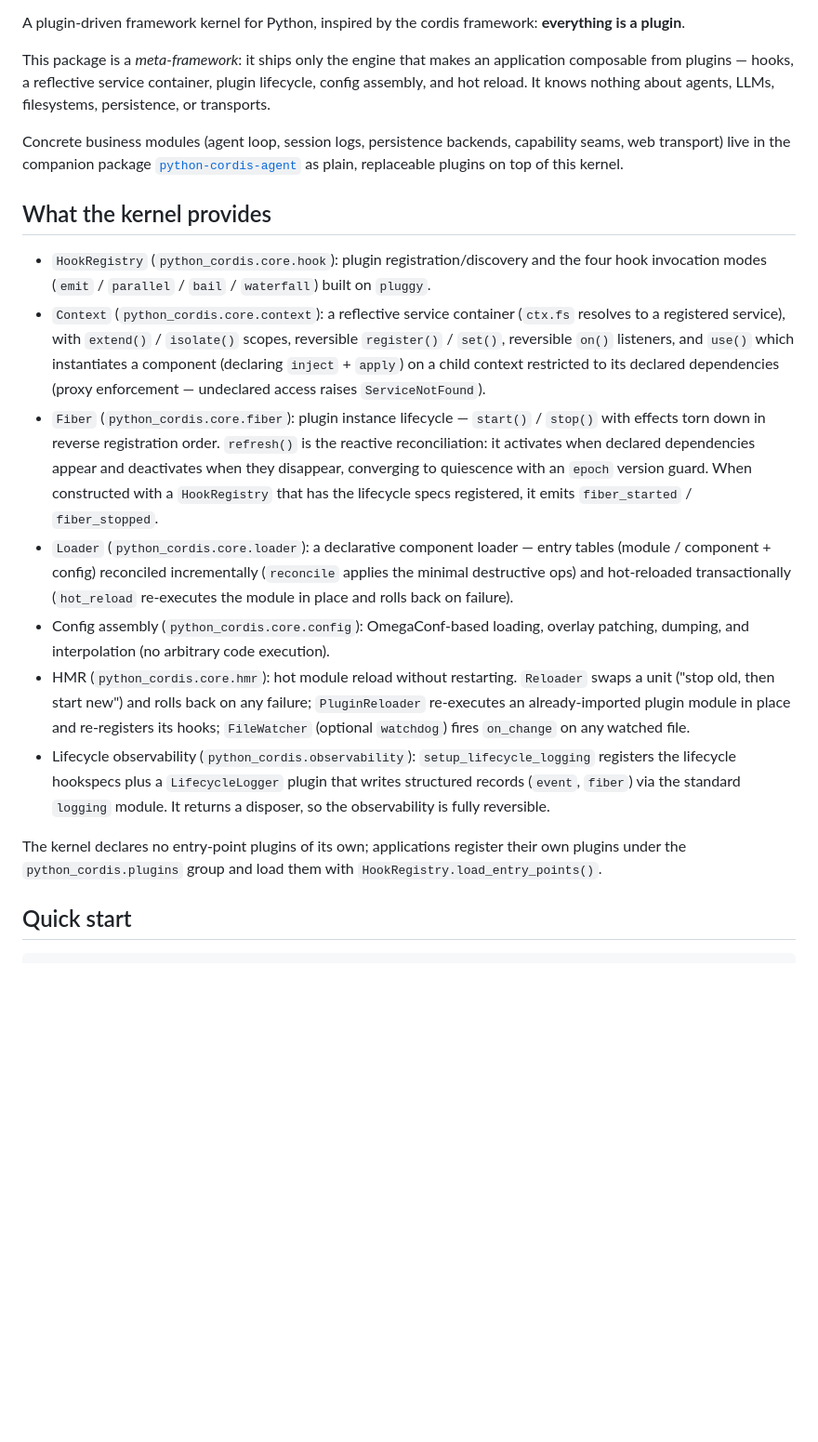
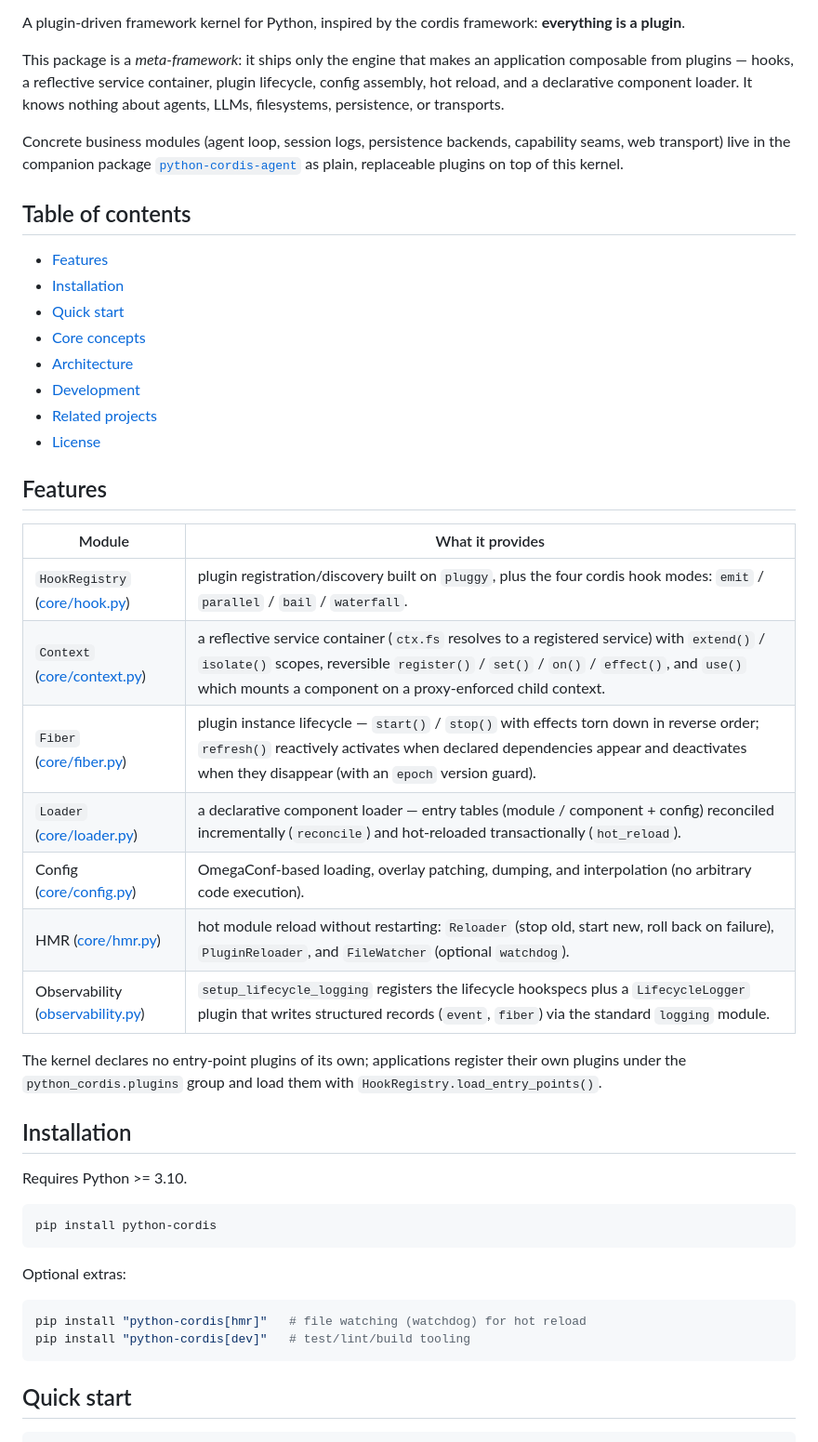
Before and after one commit to peroxider/python-cordis, a Markdown page: README.md, the part around one of its changes. Shown at 93% size. Drawn GitHub-style; blank space fills up the shorter version.

````diff
--- a/README.md
+++ b/README.md
@@ -5,53 +7,56 @@ A plugin-driven framework kernel for Python, inspired by the cordis framework:
 
 This package is a *meta-framework*: it ships only the engine that makes an
 application composable from plugins — hooks, a reflective service container,
-plugin lifecycle, config assembly, and hot reload. It knows nothing about
-agents, LLMs, filesystems, persistence, or transports.
+plugin lifecycle, config assembly, hot reload, and a declarative component
+loader. It knows nothing about agents, LLMs, filesystems, persistence, or
+transports.
 
 Concrete business modules (agent loop, session logs, persistence backends,
 capability seams, web transport) live in the companion package
-[`python-cordis-agent`](https://pypi.org/project/python-cordis-agent/) as plain, replaceable
-plugins on top of this kernel.
+[`python-cordis-agent`](https://pypi.org/project/python-cordis-agent/) as plain,
+replaceable plugins on top of this kernel.
 
-## What the kernel provides
+## Table of contents
 
-- `HookRegistry` (`python_cordis.core.hook`): plugin registration/discovery and
-  the four hook invocation modes (`emit` / `parallel` / `bail` / `waterfall`)
-  built on `pluggy`.
-- `Context` (`python_cordis.core.context`): a reflective service container
-  (`ctx.fs` resolves to a registered service), with `extend()` / `isolate()`
-  scopes, reversible `register()` / `set()`, reversible `on()` listeners, and
-  `use()` which instantiates a component (declaring `inject` + `apply`) on a
-  child context restricted to its declared dependencies (proxy enforcement —
-  undeclared access raises `ServiceNotFound`).
-- `Fiber` (`python_cordis.core.fiber`): plugin instance lifecycle —
-  `start()` / `stop()` with effects torn down in reverse registration order.
-  `refresh()` is the reactive reconciliation: it activates when declared
-  dependencies appear and deactivates when they disappear, converging to
-  quiescence with an `epoch` version guard. When constructed with a
-  `HookRegistry` that has the lifecycle specs registered, it emits
-  `fiber_started` / `fiber_stopped`.
-- `Loader` (`python_cordis.core.loader`): a declarative component loader —
-  entry tables (module / component + config) reconciled incrementally
-  (`reconcile` applies the minimal destructive ops) and hot-reloaded
-  transactionally (`hot_reload` re-executes the module in place and rolls back
-  on failure).
-- Config assembly (`python_cordis.core.config`): OmegaConf-based loading,
-  overlay patching, dumping, and interpolation (no arbitrary code execution).
-- HMR (`python_cordis.core.hmr`): hot module reload without restarting.
-  `Reloader` swaps a unit ("stop old, then start new") and rolls back on any
-  failure; `PluginReloader` re-executes an already-imported plugin module in
-  place and re-registers its hooks; `FileWatcher` (optional `watchdog`) fires
-  `on_change` on any watched file.
-- Lifecycle observability (`python_cordis.observability`):
-  `setup_lifecycle_logging` registers the lifecycle hookspecs plus a
-  `LifecycleLogger` plugin that writes structured records (`event`, `fiber`)
-  via the standard `logging` module. It returns a disposer, so the
-  observability is fully reversible.
+- [Features](#features)
+- [Installation](#installation)
+- [Quick start](#quick-start)
+- [Core concepts](#core-concepts)
+- [Architecture](#architecture)
+- [Development](#development)
+- [Related projects](#related-projects)
+- [License](#license)
+
+## Features
+
+| Module | What it provides |
+| --- | --- |
+| `HookRegistry` ([core/hook.py](src/python_cordis/core/hook.py)) | plugin registration/discovery built on `pluggy`, plus the four cordis hook modes: `emit` / `parallel` / `bail` / `waterfall`. |
+| `Context` ([core/context.py](src/python_cordis/core/context.py)) | a reflective service container (`ctx.fs` resolves to a registered service) with `extend()` / `isolate()` scopes, reversible `register()` / `set()` / `on()` / `effect()`, and `use()` which mounts a component on a proxy-enforced child context. |
+| `Fiber` ([core/fiber.py](src/python_cordis/core/fiber.py)) | plugin instance lifecycle — `start()` / `stop()` with effects torn down in reverse order; `refresh()` reactively activates when declared dependencies appear and deactivates when they disappear (with an `epoch` version guard). |
+| `Loader` ([core/loader.py](src/python_cordis/core/loader.py)) | a declarative component loader — entry tables (module / component + config) reconciled incrementally (`reconcile`) and hot-reloaded transactionally (`hot_reload`). |
+| Config ([core/config.py](src/python_cordis/core/config.py)) | OmegaConf-based loading, overlay patching, dumping, and interpolation (no arbitrary code execution). |
+| HMR ([core/hmr.py](src/python_cordis/core/hmr.py)) | hot module reload without restarting: `Reloader` (stop old, start new, roll back on failure), `PluginReloader`, and `FileWatcher` (optional `watchdog`). |
+| Observability ([observability.py](src/python_cordis/observability.py)) | `setup_lifecycle_logging` registers the lifecycle hookspecs plus a `LifecycleLogger` plugin that writes structured records (`event`, `fiber`) via the standard `logging` module. |
 
 The kernel declares no entry-point plugins of its own; applications register
 their own plugins under the `python_cordis.plugins` group and load them with
 `HookRegistry.load_entry_points()`.
 
+## Installation
+
+Requires Python >= 3.10.
+
+```bash
+pip install python-cordis
+```
+
+Optional extras:
+
+```bash
+pip install "python-cordis[hmr]"   # file watching (watchdog) for hot reload
+pip install "python-cordis[dev]"   # test/lint/build tooling
+```
+
 ## Quick start
 
````
Also changed, not shown: other parts of README.md (+56 -15 lines), README.zh-CN.md (added, +131 -0 lines).
